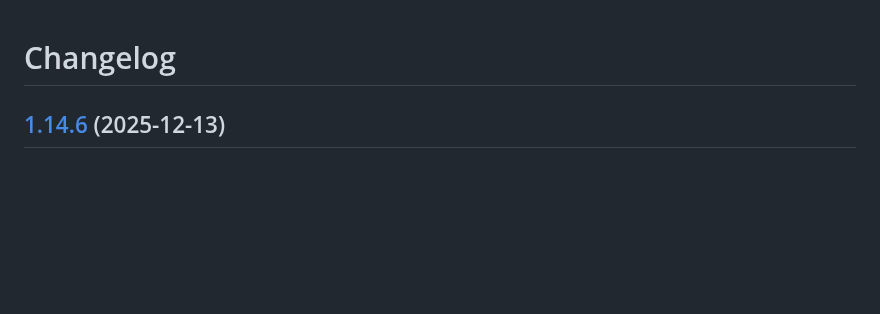
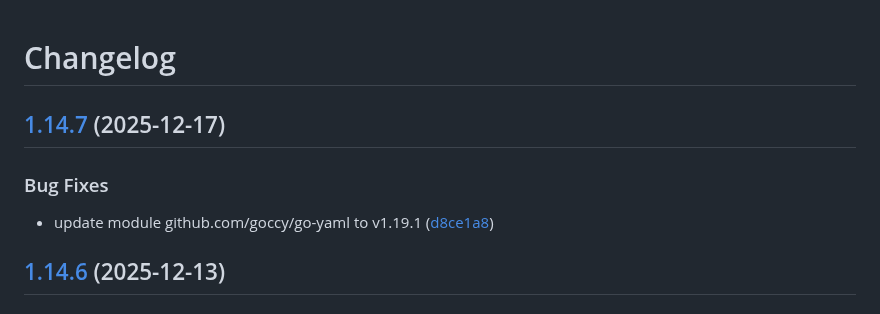
Before and after one commit to d0ugal/promexporter, a Markdown page: CHANGELOG.md, the part around the change. Rendered like a GitHub page; blank space fills up the shorter version.

Commit message:
chore(main): release 1.14.7

```diff
--- a/CHANGELOG.md
+++ b/CHANGELOG.md
@@ -1,4 +1,11 @@
 # Changelog
+
+## [1.14.7](https://github.com/d0ugal/promexporter/compare/v1.14.6...v1.14.7) (2025-12-17)
+
+
+### Bug Fixes
+
+* update module github.com/goccy/go-yaml to v1.19.1 ([d8ce1a8](https://github.com/d0ugal/promexporter/commit/d8ce1a8145274d910f6ec419efab9b53d0e5a7c9))
 
 ## [1.14.6](https://github.com/d0ugal/promexporter/compare/v1.14.5...v1.14.6) (2025-12-13)
 
```
